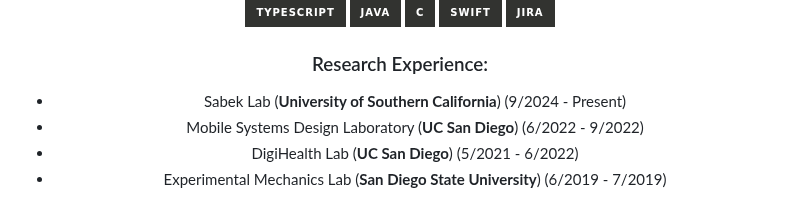
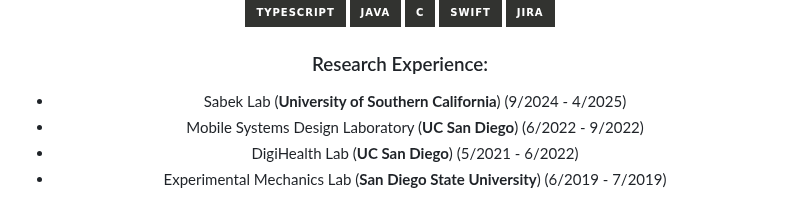
Before and after one commit to ymorsi7/ymorsi7, a Markdown page: README.md, the part around the change. Rendered like a GitHub page; badges without logos.

```diff
--- a/README.md
+++ b/README.md
@@ -28,7 +28,7 @@ I mainly write in Python, C++, and MATLAB. visit my [site](https://ymorsi.com/)
 
 ### Research Experience:
 
-- Sabek Lab (**University of Southern California**) (9/2024 - Present)
+- Sabek Lab (**University of Southern California**) (9/2024 - 4/2025)
 - Mobile Systems Design Laboratory (**UC San Diego**) (6/2022 - 9/2022)
 - DigiHealth Lab (**UC San Diego**) (5/2021 - 6/2022)
 - Experimental Mechanics Lab (**San Diego State University**) (6/2019 - 7/2019)
```
